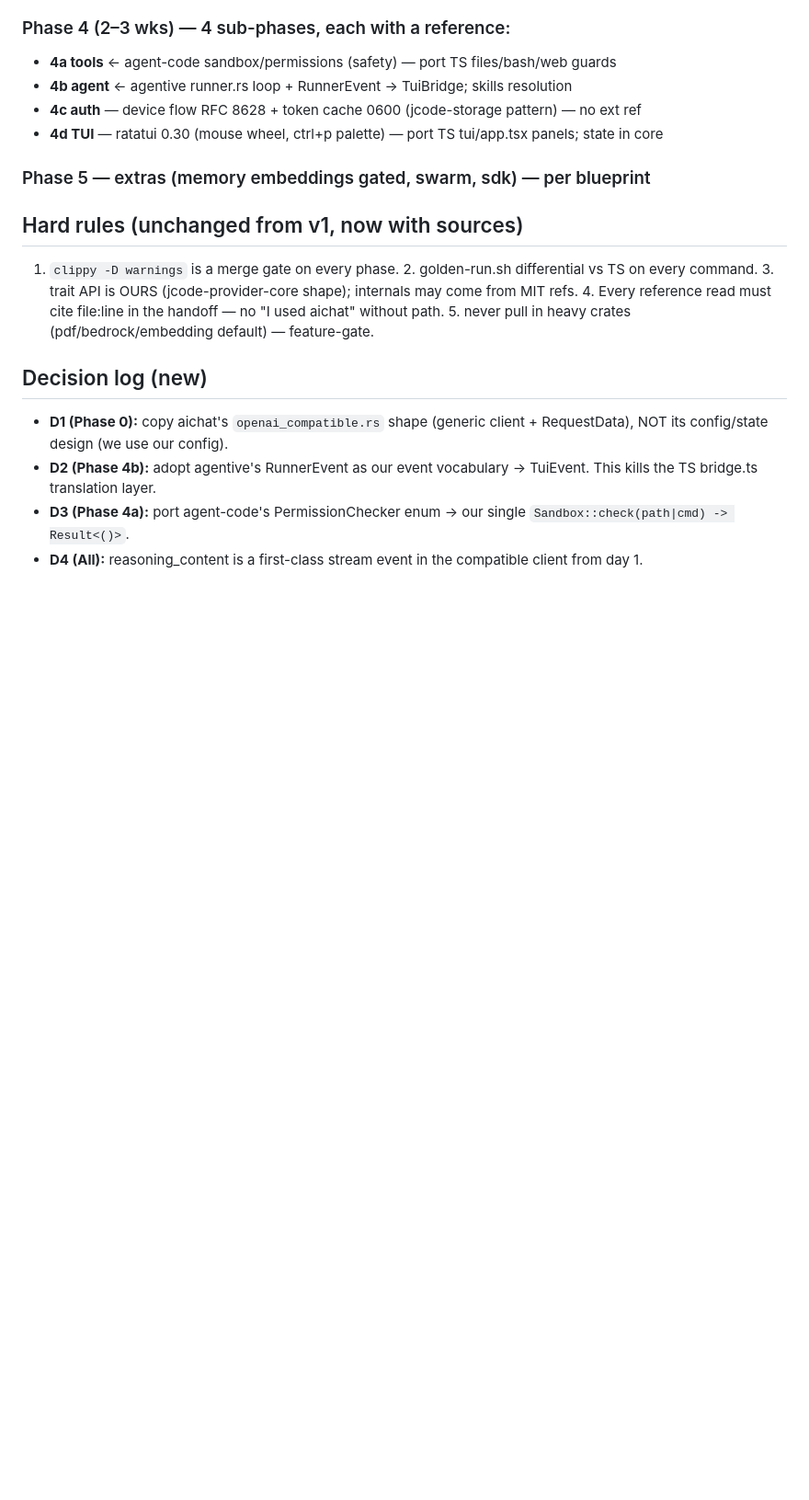
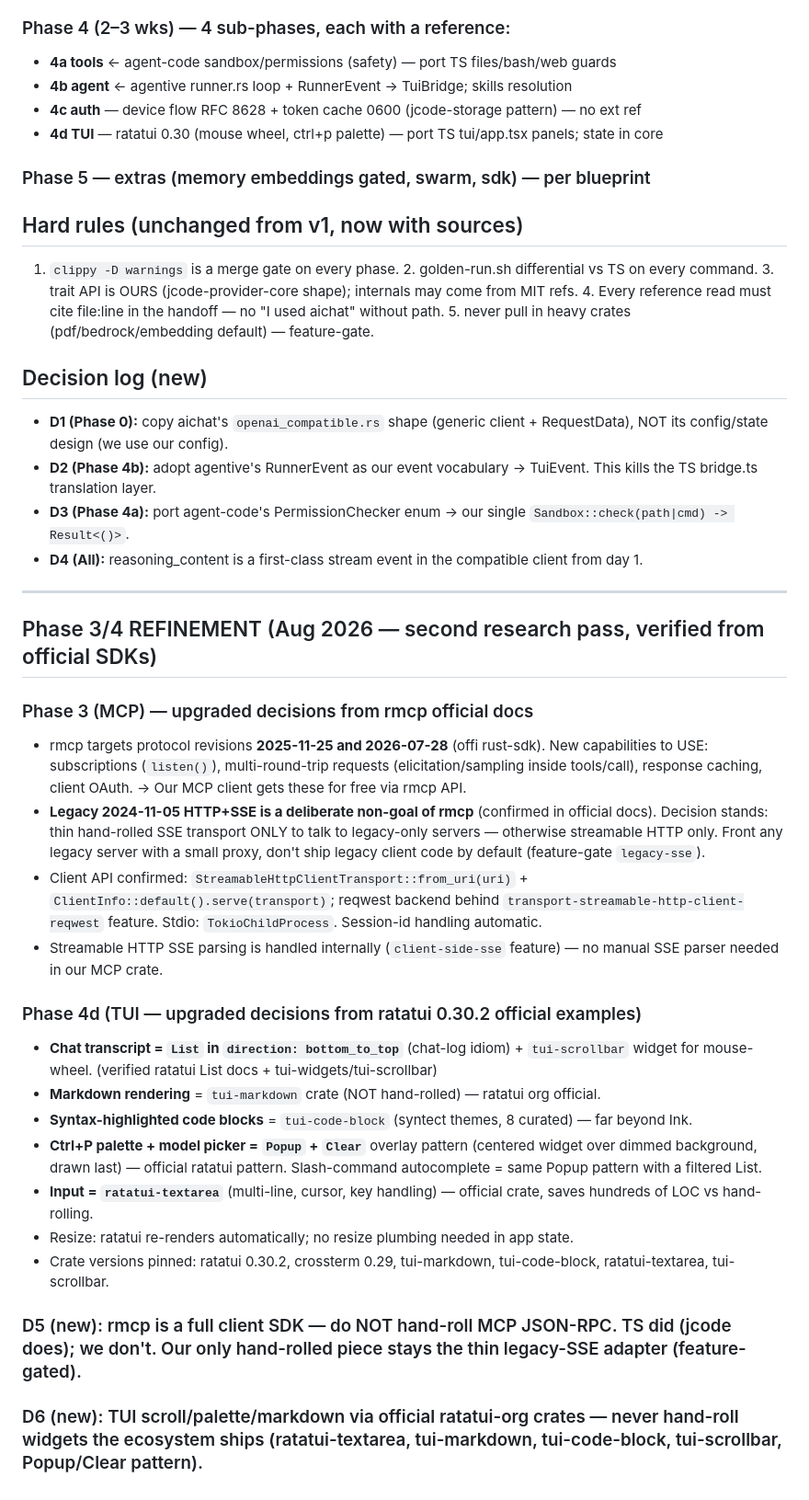
Before and after one commit to Aetherdz/aether, a Markdown page: docs/build-plan-v2.md, the part around the change. Shown at 92% size. Rendered like a GitHub page; blank space fills up the shorter version.

Commit message:
plan: Phase 3/4 refinement — rmcp 2026-07-28 capabilities, legacy-sse gated, ratatui 0.30.2 chat stack (tui-markdown/code-block/textarea/scrollbar/Popup)

```diff
--- a/docs/build-plan-v2.md
+++ b/docs/build-plan-v2.md
@@ -44,3 +44,23 @@
 - **D2 (Phase 4b):** adopt agentive's RunnerEvent as our event vocabulary → TuiEvent. This kills the TS bridge.ts translation layer.
 - **D3 (Phase 4a):** port agent-code's PermissionChecker enum → our single `Sandbox::check(path|cmd) -> Result<()>`.
 - **D4 (All):** reasoning_content is a first-class stream event in the compatible client from day 1.
+---
+## Phase 3/4 REFINEMENT (Aug 2026 — second research pass, verified from official SDKs)
+
+### Phase 3 (MCP) — upgraded decisions from rmcp official docs
+- rmcp targets protocol revisions **2025-11-25 and 2026-07-28** (offi rust-sdk). New capabilities to USE: subscriptions (`listen()`), multi-round-trip requests (elicitation/sampling inside tools/call), response caching, client OAuth. → Our MCP client gets these for free via rmcp API.
+- **Legacy 2024-11-05 HTTP+SSE is a deliberate non-goal of rmcp** (confirmed in official docs). Decision stands: thin hand-rolled SSE transport ONLY to talk to legacy-only servers — otherwise streamable HTTP only. Front any legacy server with a small proxy, don't ship legacy client code by default (feature-gate `legacy-sse`).
+- Client API confirmed: `StreamableHttpClientTransport::from_uri(uri)` + `ClientInfo::default().serve(transport)`; reqwest backend behind `transport-streamable-http-client-reqwest` feature. Stdio: `TokioChildProcess`. Session-id handling automatic.
+- Streamable HTTP SSE parsing is handled internally (`client-side-sse` feature) — no manual SSE parser needed in our MCP crate.
+
+### Phase 4d (TUI — upgraded decisions from ratatui 0.30.2 official examples)
+- **Chat transcript = `List` in `direction: bottom_to_top`** (chat-log idiom) + `tui-scrollbar` widget for mouse-wheel. (verified ratatui List docs + tui-widgets/tui-scrollbar)
+- **Markdown rendering** = `tui-markdown` crate (NOT hand-rolled) — ratatui org official.
+- **Syntax-highlighted code blocks** = `tui-code-block` (syntect themes, 8 curated) — far beyond Ink.
+- **Ctrl+P palette + model picker = `Popup` + `Clear`** overlay pattern (centered widget over dimmed background, drawn last) — official ratatui pattern. Slash-command autocomplete = same Popup pattern with a filtered List.
+- **Input = `ratatui-textarea`** (multi-line, cursor, key handling) — official crate, saves hundreds of LOC vs hand-rolling.
+- Resize: ratatui re-renders automatically; no resize plumbing needed in app state.
+- Crate versions pinned: ratatui 0.30.2, crossterm 0.29, tui-markdown, tui-code-block, ratatui-textarea, tui-scrollbar.
+
+### D5 (new): rmcp is a full client SDK — do NOT hand-roll MCP JSON-RPC. TS did (jcode does); we don't. Our only hand-rolled piece stays the thin legacy-SSE adapter (feature-gated).
+### D6 (new): TUI scroll/palette/markdown via official ratatui-org crates — never hand-roll widgets the ecosystem ships (ratatui-textarea, tui-markdown, tui-code-block, tui-scrollbar, Popup/Clear pattern).
```
